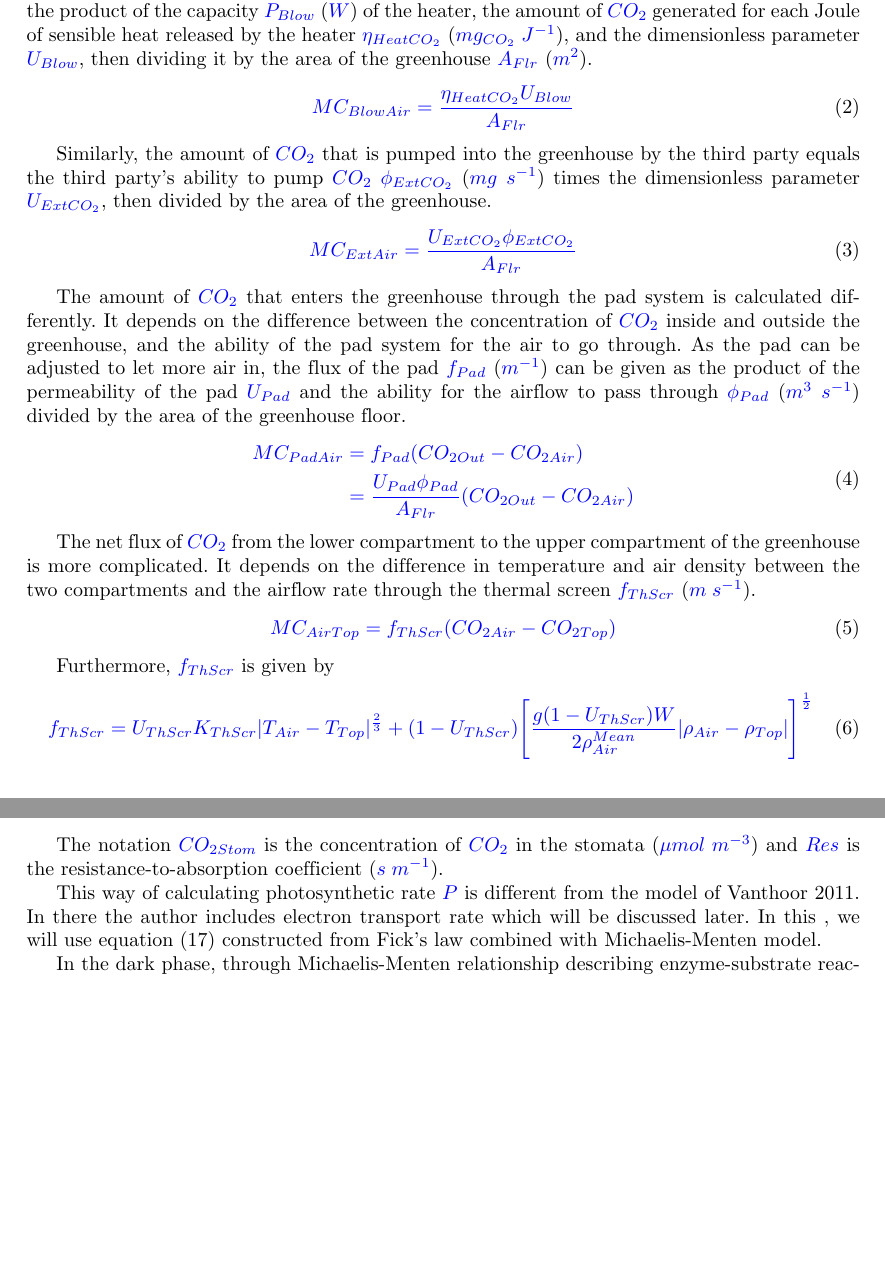
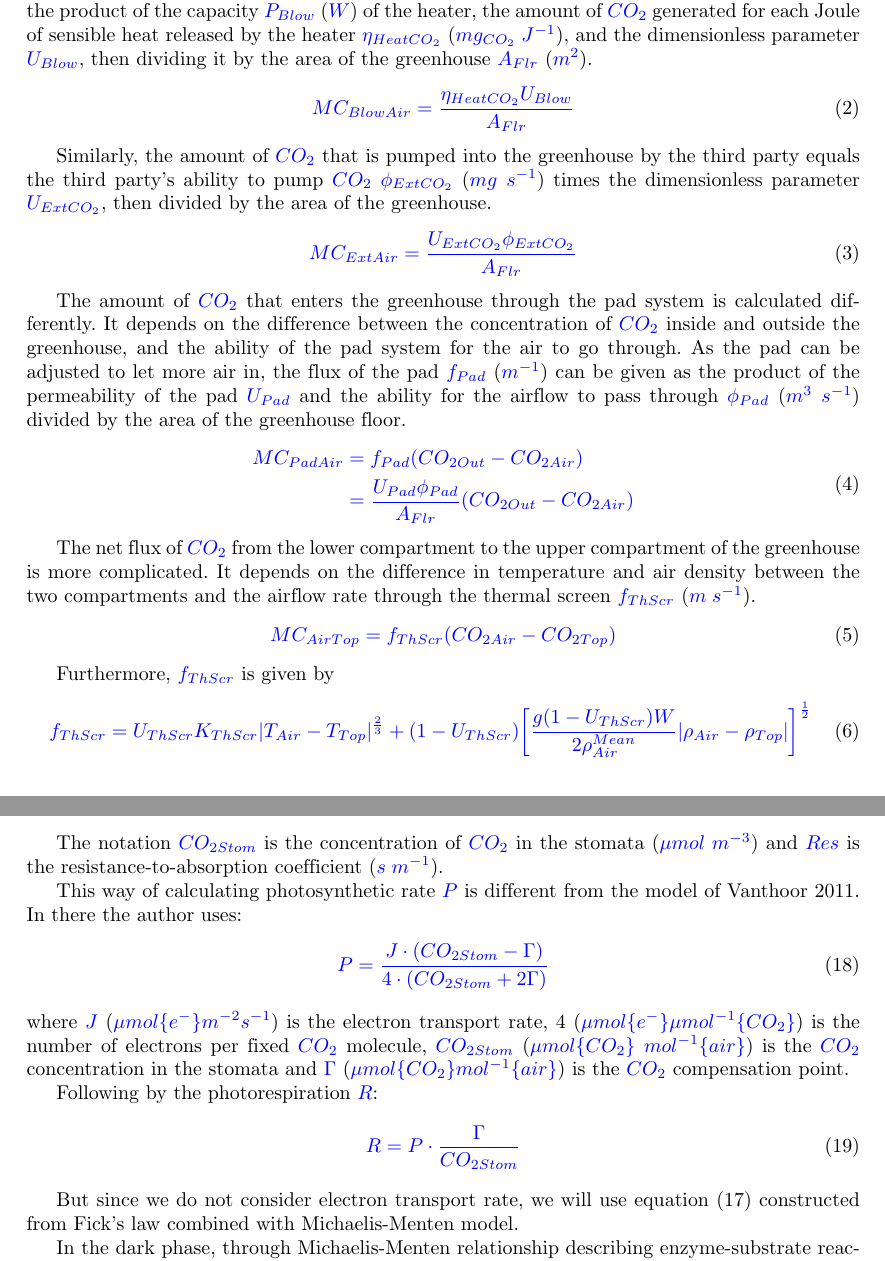
Before and after one commit to Smithienious/hcmut-201, a LaTeX problem sheet (CO2011/ASSIGNMENT_201/Latex template/main.tex): two parts of pages 10 and 13 of 24, joined at a grey line, cut so that both start at the same text, the shorter picture padded with empty space. Compiled offline with pdfLaTeX.

Commit message:
Periodic backup

```diff
--- a/CO2011/ASSIGNMENT_201/Latex template/main.tex
+++ b/CO2011/ASSIGNMENT_201/Latex template/main.tex
@@ -484,7 +484,7 @@ It depends on the difference in temperature and air density between the two comp
 
 Furthermore, \(f_{ThScr}\) is given by
 \begin{align}
-  f_{ThScr} = U_{ThScr} K_{ThScr} |T_{Air} - T_{Top}| ^{\frac{2}{3}} + (1 - U_{ThScr}) {\Bigg[\frac{g(1 - U_{ThScr})W}{2\rho^{Mean}_{Air}} |\rho_{Air} - \rho_{Top}|\Bigg]}^{\frac{1}{2}}
+  f_{ThScr} = U_{ThScr} K_{ThScr} |T_{Air} - T_{Top}| ^{\frac{2}{3}} + (1 - U_{ThScr}) {\left[\frac{g(1 - U_{ThScr})W}{2\rho^{Mean}_{Air}} |\rho_{Air} - \rho_{Top}|\right]}^{\frac{1}{2}}
 \end{align}
 
 To calculate the the airflow rate, we consider the screen and the open regions separately, with \(U_{ThScr} \in [0,1]\) representing the percentage of places that are covered by the thermal screen. The flux through the screen depends on the difference between the temperature above and below the screen and the permeability of the screen \(K_{ThScr}\) (\(m\;K^{-\frac{2}{3}}\;s^{-1}\)).
@@ -593,7 +593,19 @@ The photosynthetic rate \(P\) is defined as the diffusion of \(CO_2\) from air i
 
 The notation \(CO_{2Stom}\) is the concentration of \(CO_2\) in the stomata (\(\mu mol\;m^{-3}\)) and \(Res\) is the resistance-to-absorption coefficient (\(s\;m^{-1}\)).
 
-This way of calculating photosynthetic rate \(P\) is different from the model of Vanthoor 2011. In there the author includes electron transport rate which will be discussed later. In this , we will use equation~\eqref{eq:photo_co2} constructed from Fick's law combined with Michaelis-Menten model.
+This way of calculating photosynthetic rate \(P\) is different from the model of Vanthoor 2011. In there the author uses:
+\begin{align}
+  P = \frac{J \cdot (CO_{2Stom} - \Gamma)}{4 \cdot (CO_{2Stom} + 2\Gamma)}
+\end{align}
+where \(J\) (\(\mu mol \{e^-\} m^{-2} s^{-1}\)) is the electron transport rate, 4 (\(\mu mol \{e^-\} \mu mol^{-1} \{CO_2\}\)) is the
+number of electrons per fixed \(CO_2\) molecule, \(CO_{2Stom}\) (\(\mu mol\{CO_2\}\;mol^{-1}\{air\}\)) is the \(CO_2\) concentration in the stomata and \(\Gamma\) (\(\mu mol \{CO_2\} mol^{-1} \{air\}\)) is the \(CO_2\) compensation point.
+
+Following by the photorespiration \(R\):
+\begin{align}
+  R = P \cdot \frac{\Gamma}{CO_{2Stom}}
+\end{align}
+
+But since we do not consider electron transport rate, we will use equation~\eqref{eq:photo_co2} constructed from Fick's law combined with Michaelis-Menten model.
 
 In the dark phase, through Michaelis-Menten relationship describing enzyme-substrate reaction, the photosynthetic rate is given by:
 \begin{align}
```
